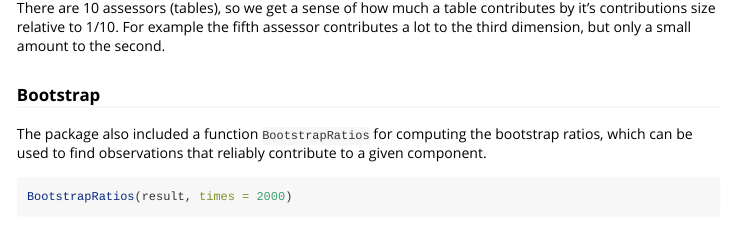
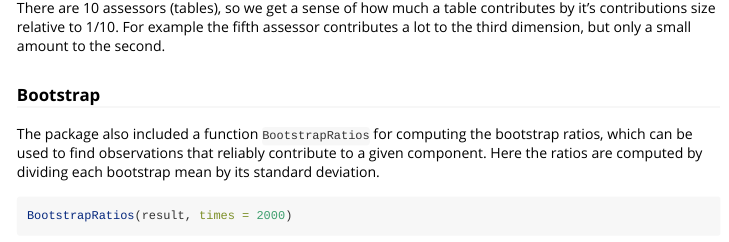
Before and after one commit to ucb243-fall16-mfa/delta, an R Markdown document (MFA/vignettes/perform-MFA.Rmd): the page in a window 1100 px wide, from 2510 px down. Rendered offline with R 4.5, knitr and Pandoc, with nearby package versions; some code elsewhere in the file could not run offline.

Commit message:
Add more to bootstrap

````diff
--- a/MFA/vignettes/perform-MFA.Rmd
+++ b/MFA/vignettes/perform-MFA.Rmd
@@ -96,7 +96,8 @@ There are 10 assessors (tables), so we get a sense of how much a table contribut
 ### Bootstrap
 The package also included a function `BootstrapRatios` for computing
 the bootstrap ratios, which can be used to find observations that
-reliably contribute to a given component.
+reliably contribute to a given component. Here the ratios are computed
+by dividing each bootstrap mean by its standard deviation.
 ```{r}
 BootstrapRatios(result, times = 2000)
 ```
````
